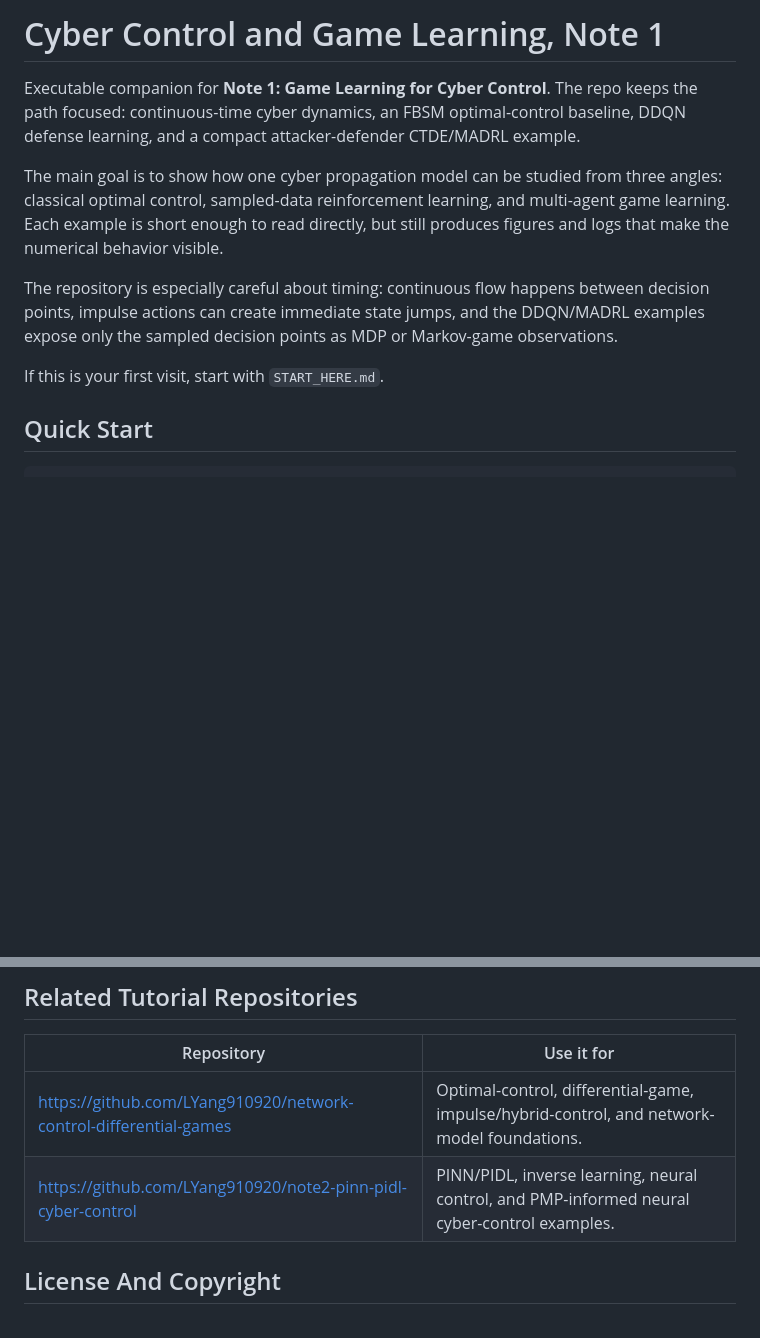
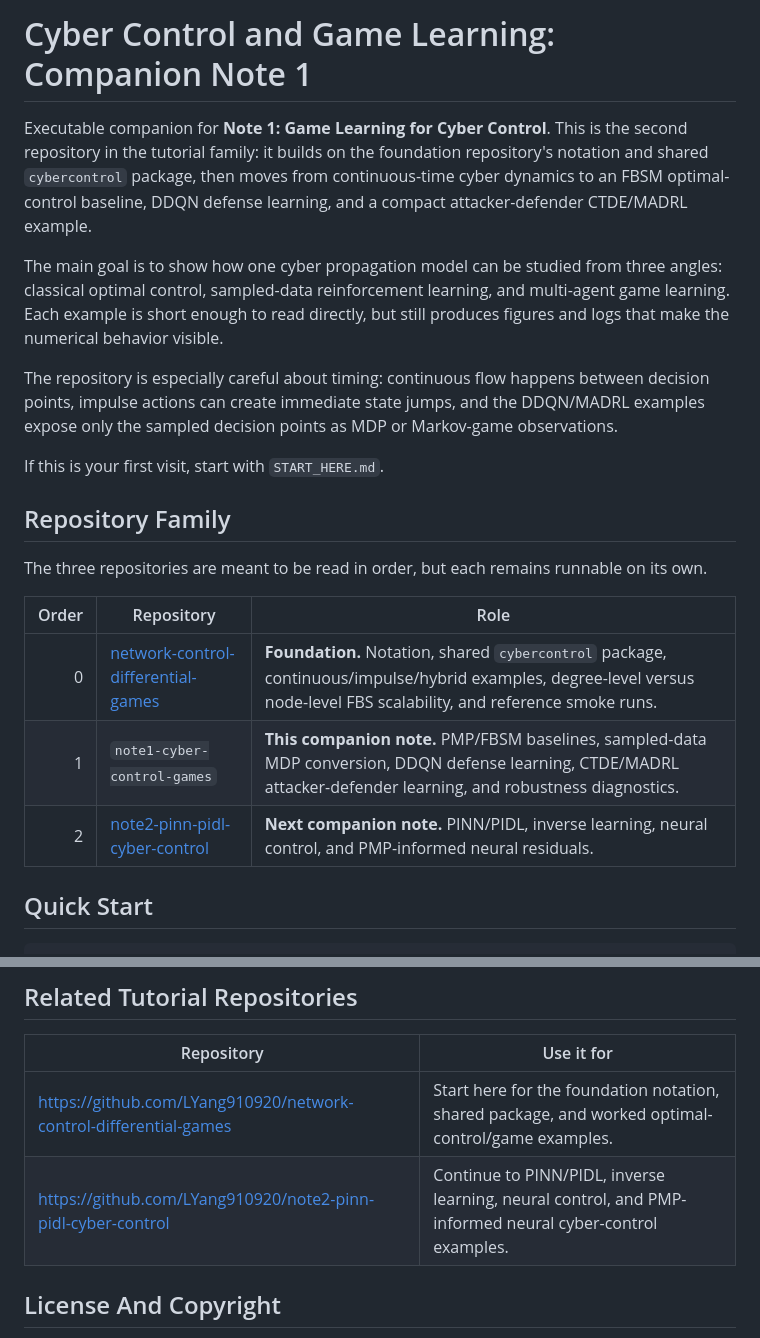
Before and after one commit to LYang910920/note1-cyber-control-games, a Markdown page: README.md, 2 parts joined by grey strips. GitHub-like rendering; blank space fills up the shorter version.

Commit message:
Clarify Note 1 role in tutorial family

```diff
--- a/README.md
+++ b/README.md
@@ -1,12 +1,22 @@
-# Cyber Control and Game Learning, Note 1
+# Cyber Control and Game Learning: Companion Note 1
 
-Executable companion for **Note 1: Game Learning for Cyber Control**.  The repo keeps the path focused: continuous-time cyber dynamics, an FBSM optimal-control baseline, DDQN defense learning, and a compact attacker-defender CTDE/MADRL example.
+Executable companion for **Note 1: Game Learning for Cyber Control**. This is the second repository in the tutorial family: it builds on the foundation repository's notation and shared `cybercontrol` package, then moves from continuous-time cyber dynamics to an FBSM optimal-control baseline, DDQN defense learning, and a compact attacker-defender CTDE/MADRL example.
 
 The main goal is to show how one cyber propagation model can be studied from three angles: classical optimal control, sampled-data reinforcement learning, and multi-agent game learning.  Each example is short enough to read directly, but still produces figures and logs that make the numerical behavior visible.
 
 The repository is especially careful about timing: continuous flow happens between decision points, impulse actions can create immediate state jumps, and the DDQN/MADRL examples expose only the sampled decision points as MDP or Markov-game observations.
 
 If this is your first visit, start with `START_HERE.md`.
+
+## Repository Family
+
+The three repositories are meant to be read in order, but each remains runnable on its own.
+
+| Order | Repository | Role |
+|---:|---|---|
+| 0 | [network-control-differential-games](https://github.com/LYang910920/network-control-differential-games) | **Foundation.** Notation, shared `cybercontrol` package, continuous/impulse/hybrid examples, degree-level versus node-level FBS scalability, and reference smoke runs. |
+| 1 | `note1-cyber-control-games` | **This companion note.** PMP/FBSM baselines, sampled-data MDP conversion, DDQN defense learning, CTDE/MADRL attacker-defender learning, and robustness diagnostics. |
+| 2 | [note2-pinn-pidl-cyber-control](https://github.com/LYang910920/note2-pinn-pidl-cyber-control) | **Next companion note.** PINN/PIDL, inverse learning, neural control, and PMP-informed neural residuals. |
 
 ## Quick Start
 
@@ -147,8 +157,8 @@ The reusable numerical/model helpers are imported from the foundation package `c
 
 | Repository | Use it for |
 |---|---|
-| https://github.com/LYang910920/network-control-differential-games | Optimal-control, differential-game, impulse/hybrid-control, and network-model foundations. |
-| https://github.com/LYang910920/note2-pinn-pidl-cyber-control | PINN/PIDL, inverse learning, neural control, and PMP-informed neural cyber-control examples. |
+| https://github.com/LYang910920/network-control-differential-games | Start here for the foundation notation, shared package, and worked optimal-control/game examples. |
+| https://github.com/LYang910920/note2-pinn-pidl-cyber-control | Continue to PINN/PIDL, inverse learning, neural control, and PMP-informed neural cyber-control examples. |
 
 ## License And Copyright
 
```
Also changed, not shown: START_HERE.md (+11 -1 lines), experiments/training_summary.md (+1 -1 lines).
